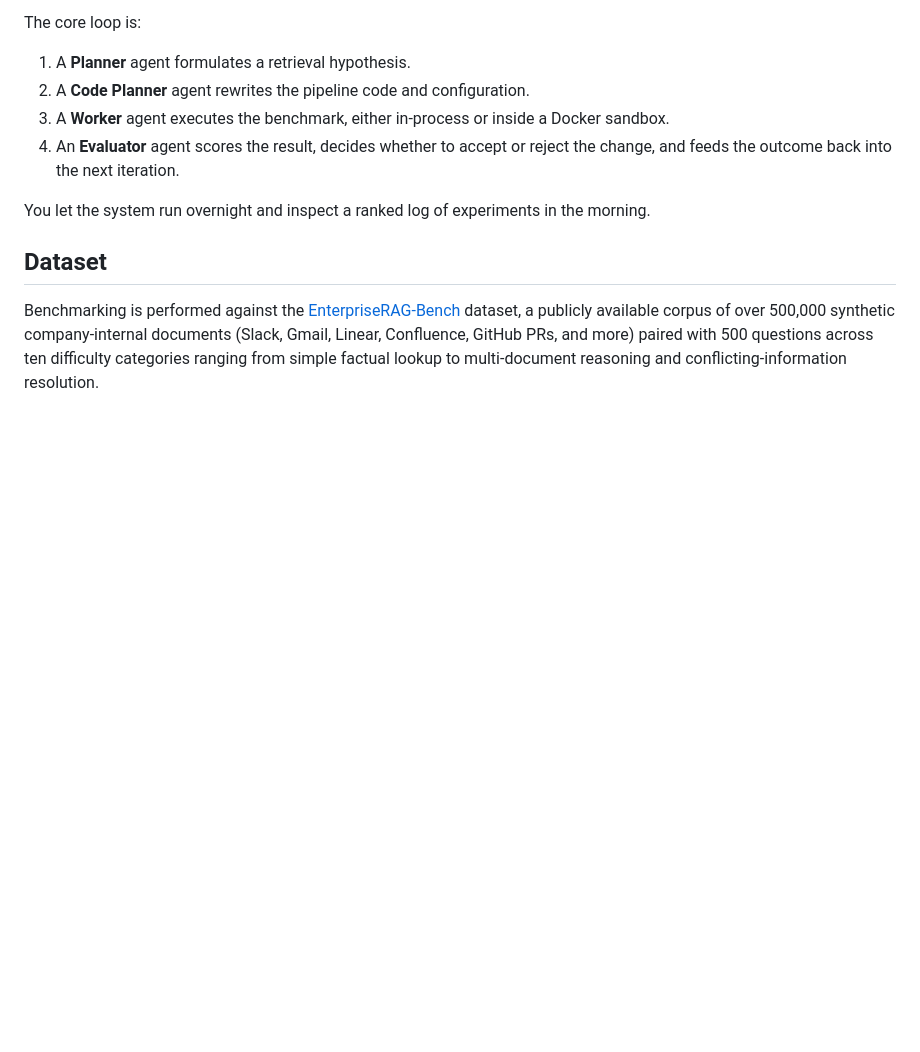
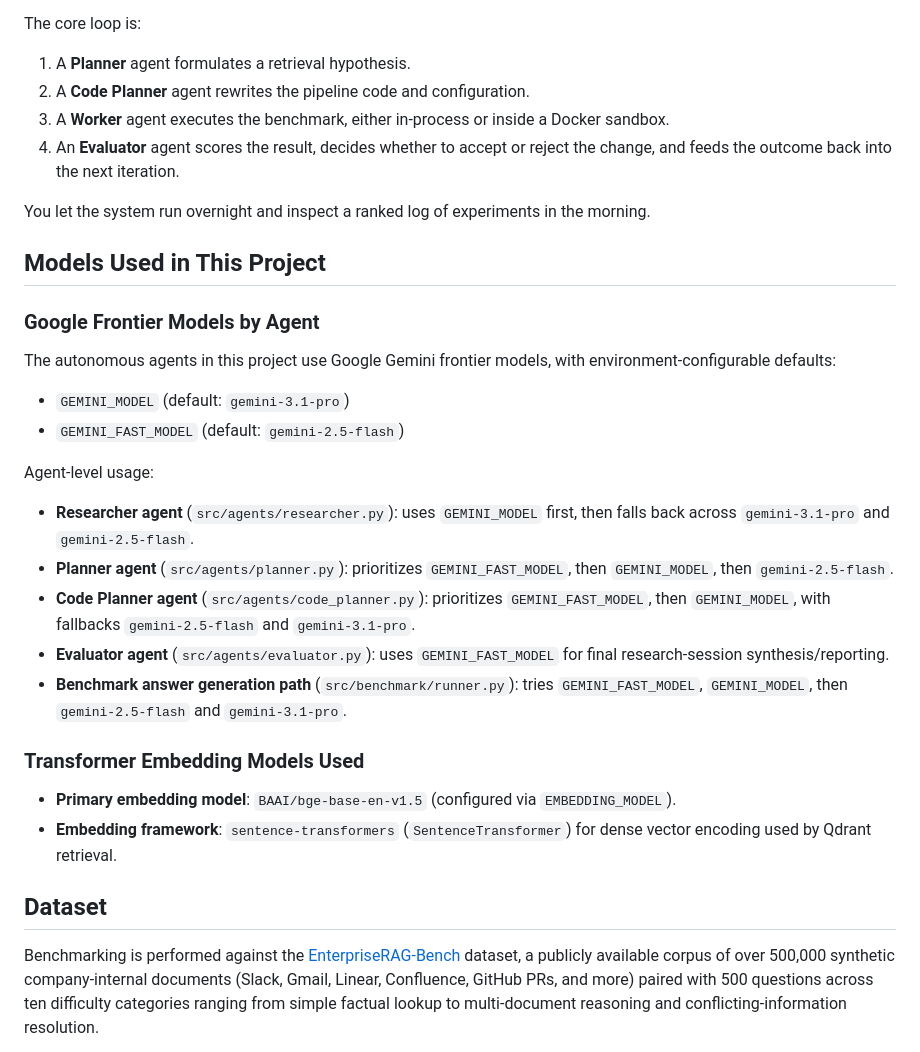
Before and after one commit to fran-gen/autoresearch-rag, a Markdown page: README.md, the part around one of its changes. Rendered like a GitHub page; blank space fills up the shorter version.

Commit message:
docs: document Gemini/embedding models and add agent architecture diagram

```diff
--- a/README.md
+++ b/README.md
@@ -20,6 +20,28 @@ The core loop is:
 
 You let the system run overnight and inspect a ranked log of experiments in the morning.
 
+## Models Used in This Project
+
+### Google Frontier Models by Agent
+
+The autonomous agents in this project use Google Gemini frontier models, with environment-configurable defaults:
+
+- `GEMINI_MODEL` (default: `gemini-3.1-pro`)
+- `GEMINI_FAST_MODEL` (default: `gemini-2.5-flash`)
+
+Agent-level usage:
+
+- **Researcher agent** (`src/agents/researcher.py`): uses `GEMINI_MODEL` first, then falls back across `gemini-3.1-pro` and `gemini-2.5-flash`.
+- **Planner agent** (`src/agents/planner.py`): prioritizes `GEMINI_FAST_MODEL`, then `GEMINI_MODEL`, then `gemini-2.5-flash`.
+- **Code Planner agent** (`src/agents/code_planner.py`): prioritizes `GEMINI_FAST_MODEL`, then `GEMINI_MODEL`, with fallbacks `gemini-2.5-flash` and `gemini-3.1-pro`.
+- **Evaluator agent** (`src/agents/evaluator.py`): uses `GEMINI_FAST_MODEL` for final research-session synthesis/reporting.
+- **Benchmark answer generation path** (`src/benchmark/runner.py`): tries `GEMINI_FAST_MODEL`, `GEMINI_MODEL`, then `gemini-2.5-flash` and `gemini-3.1-pro`.
+
+### Transformer Embedding Models Used
+
+- **Primary embedding model**: `BAAI/bge-base-en-v1.5` (configured via `EMBEDDING_MODEL`).
+- **Embedding framework**: `sentence-transformers` (`SentenceTransformer`) for dense vector encoding used by Qdrant retrieval.
+
 ## Dataset
 
 Benchmarking is performed against the [EnterpriseRAG-Bench](https://github.com/onyx-dot-app/EnterpriseRAG-Bench) dataset, a publicly available corpus of over 500,000 synthetic company-internal documents (Slack, Gmail, Linear, Confluence, GitHub PRs, and more) paired with 500 questions across ten difficulty categories ranging from simple factual lookup to multi-document reasoning and conflicting-information resolution.
```
Also changed, not shown: other parts of README.md (+24 -0 lines).
